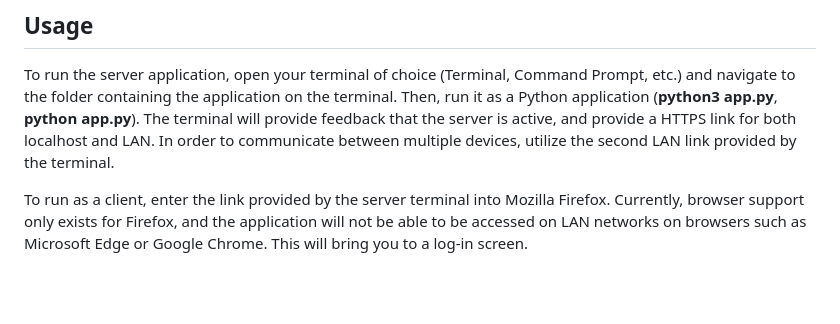
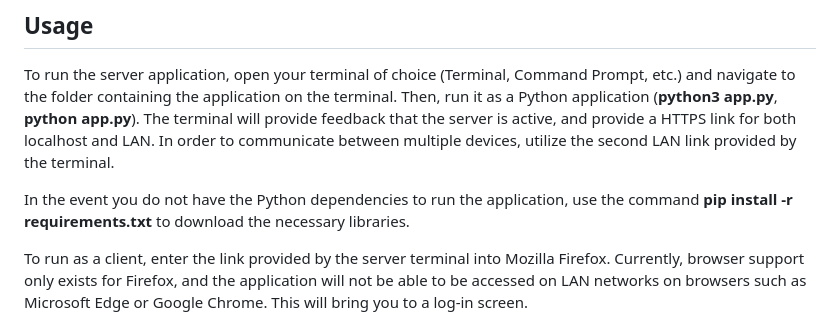
Before and after one commit to kjd-guardiano/CPSC-455-SecureChat-Group-11, a Markdown page: README.md, the part around the change. Rendered like a GitHub page; blank space fills up the shorter version.

Commit message:
Update README.md
Changed README to reflect requirements download.

```diff
--- a/README.md
+++ b/README.md
@@ -30,6 +30,8 @@ Joining and disconnecting are handled via the opening/closing of the web browser
 ##  Usage
 To run the server application, open your terminal of choice (Terminal, Command Prompt, etc.) and navigate to the folder containing the application on the terminal. Then, run it as a Python application (**python3 app.py**, **python app.py**). The terminal will provide feedback that the server is active, and provide a HTTPS link for both localhost and LAN. In order to communicate between multiple devices, utilize the second LAN link provided by the terminal.
 
+In the event you do not have the Python dependencies to run the application, use the command **pip install -r requirements.txt** to download the necessary libraries.
+
 To run as a client, enter the link provided by the server terminal into Mozilla Firefox. Currently, browser support only exists for Firefox, and the application will not be able to be accessed on LAN networks on browsers such as Microsoft Edge or Google Chrome. This will bring you to a log-in screen.
 
 When sending messages, type into the provided text box and hit send. The webpage will show both messages sent by the currently logged-in user and any messages received by the selected user. Note that users that are not online will not have messages sent to them, and the server will send a message explaining that the user could not receive the message, as they are offline. Only online users can be sent messages. Messages that remain as logs on the server can be reviewed at any point in time when logged on while the server remains active.
```
